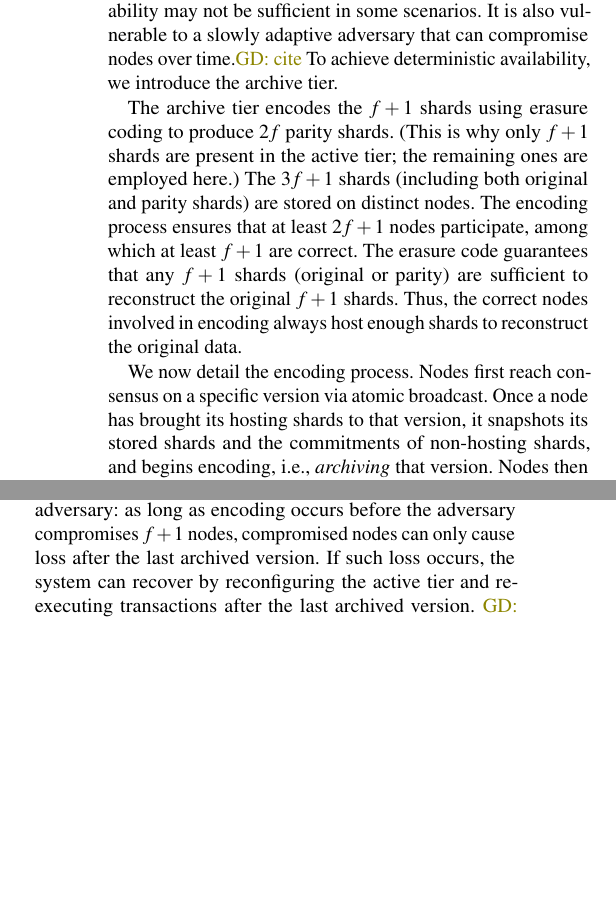
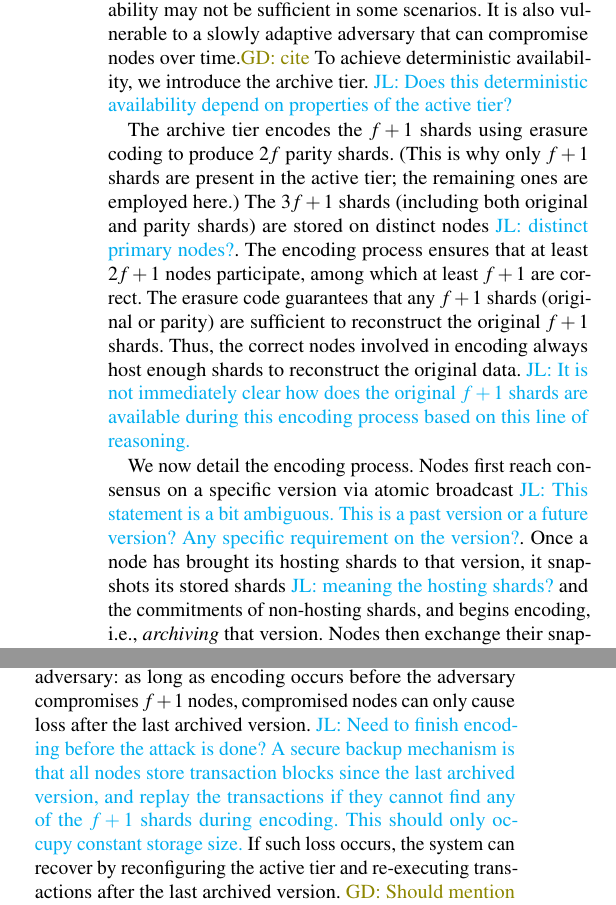
Before and after one commit to sgdxbc/bigbft-paper, a LaTeX document (paper.tex, which reads sections/overview.tex): two parts of the columns of page 9 of 16, joined at a grey line, cut so that both start at the same text, the shorter picture padded with empty space. Compiled offline with pdfLaTeX; a LaTeX package or settings file that is missing is left out.

Commit message:
archive tier comments

```diff
--- a/sections/overview.tex
+++ b/sections/overview.tex
@@ -128,17 +128,19 @@ The active tier can achieve correctness and probabilistic availability with dece
 However, probabilistic availability may not be sufficient in some scenarios.
 It is also vulnerable to a slowly adaptive adversary that can compromise nodes over time.\gd{cite}
 To achieve deterministic availability, we introduce the archive tier.
+\lijl{Does this deterministic availability depend on properties of the active tier?}
 
 The archive tier encodes the $f+1$ shards using erasure coding to produce $2f$ parity shards.
 (This is why only $f+1$ shards are present in the active tier; the remaining ones are employed here.)
-The $3f+1$ shards (including both original and parity shards) are stored on distinct nodes.
+The $3f+1$ shards (including both original and parity shards) are stored on distinct nodes \lijl{distinct primary nodes?}.
 The encoding process ensures that at least $2f+1$ nodes participate, among which at least $f+1$ are correct.
 The erasure code guarantees that any $f+1$ shards (original or parity) are sufficient to reconstruct the original $f+1$ shards.
 Thus, the correct nodes involved in encoding always host enough shards to reconstruct the original data.
+\lijl{It is not immediately clear how does the original $f+1$ shards are available during this encoding process based on this line of reasoning.}
 
 We now detail the encoding process.
-Nodes first reach consensus on a specific version via atomic broadcast.
-Once a node has brought its hosting shards to that version, it snapshots its stored shards and the commitments of non-hosting shards, and begins encoding, i.e., \emph{archiving} that version.
+Nodes first reach consensus on a specific version via atomic broadcast \lijl{This statement is a bit ambiguous. This is a past version or a future version? Any specific requirement on the version?}.
+Once a node has brought its hosting shards to that version, it snapshots its stored shards \lijl{meaning the hosting shards?} and the commitments of non-hosting shards, and begins encoding, i.e., \emph{archiving} that version.
 Nodes then exchange their snapshotted shards and verify correctness using the commitments.
 To avoid loading the entire state into memory in this stage, the state can be divided into multiple stripes, each further divided into $f+1$ shards and managed as described above, with encoding performed stripe by stripe.
 After collecting all $f+1$ shards, nodes independently encode them to produce $2f$ parity shards.
@@ -152,6 +154,7 @@ Then, the nodes proceed to the next encoding round.
 The archive tier and active tier complement each other.
 The archive tier upgrades the availability guarantee of the active tier from probabilistic to deterministic.
 The deterministic availability not only serves as an anchor point for garbage collection, but also effectively defends against a slowly adaptive adversary: as long as encoding occurs before the adversary compromises $f+1$ nodes, compromised nodes can only cause loss after the last archived version.
+\lijl{Need to finish encoding before the attack is done? A secure backup mechanism is that all nodes store transaction blocks since the last archived version, and replay the transactions if they cannot find any of the $f+1$ shards during encoding. This should only occupy constant storage size.}
 If such loss occurs, the system can recover by reconfiguring the active tier and re-executing transactions after the last archived version.
 \gd{Should mention reconfigure somewhere.}
 Meanwhile, the active tier provides correct shards to the archive tier for encoding and efficiently serves shards to the execution layer for transaction execution, while the archive tier handles the heavy encoding workload off the critical path of execution.
```
